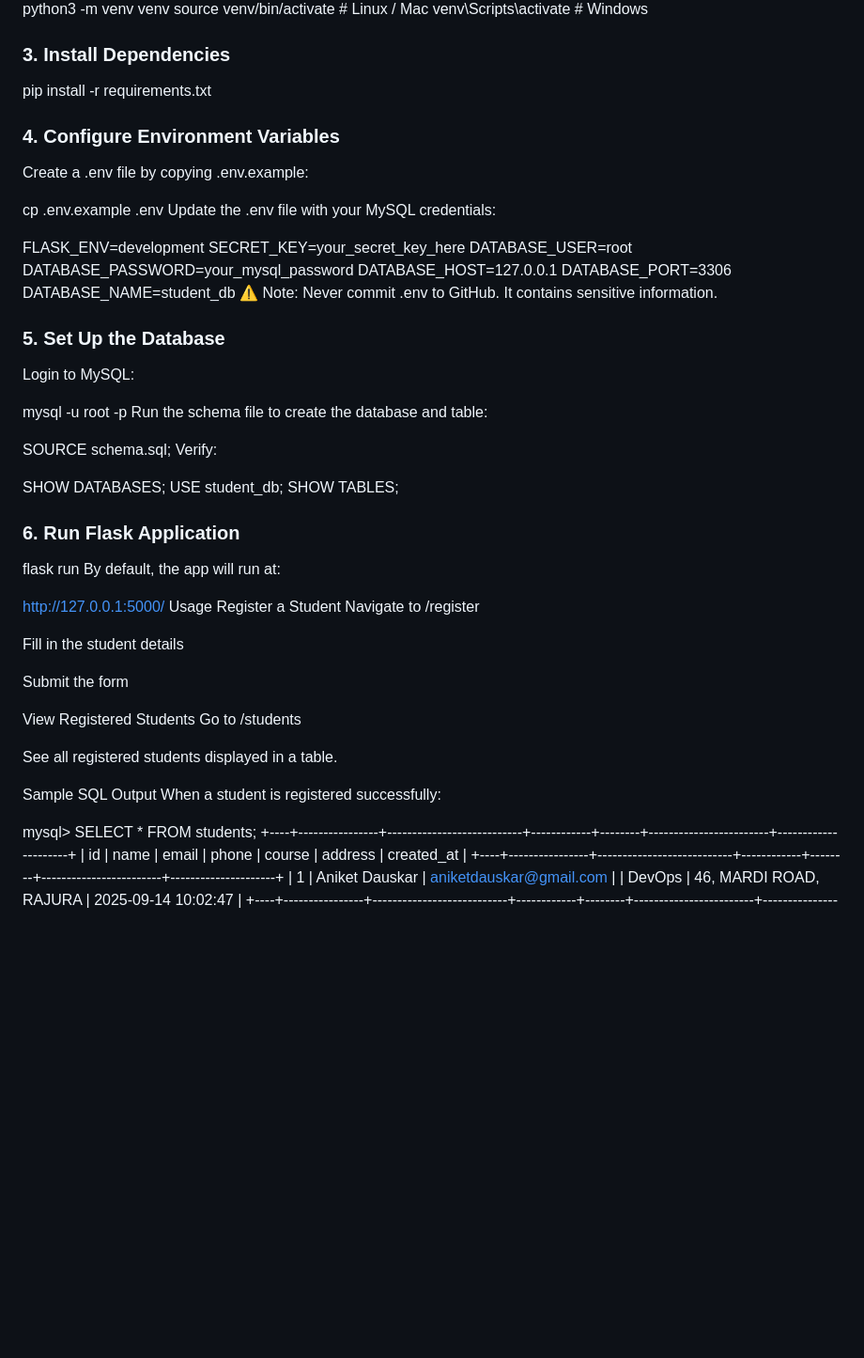
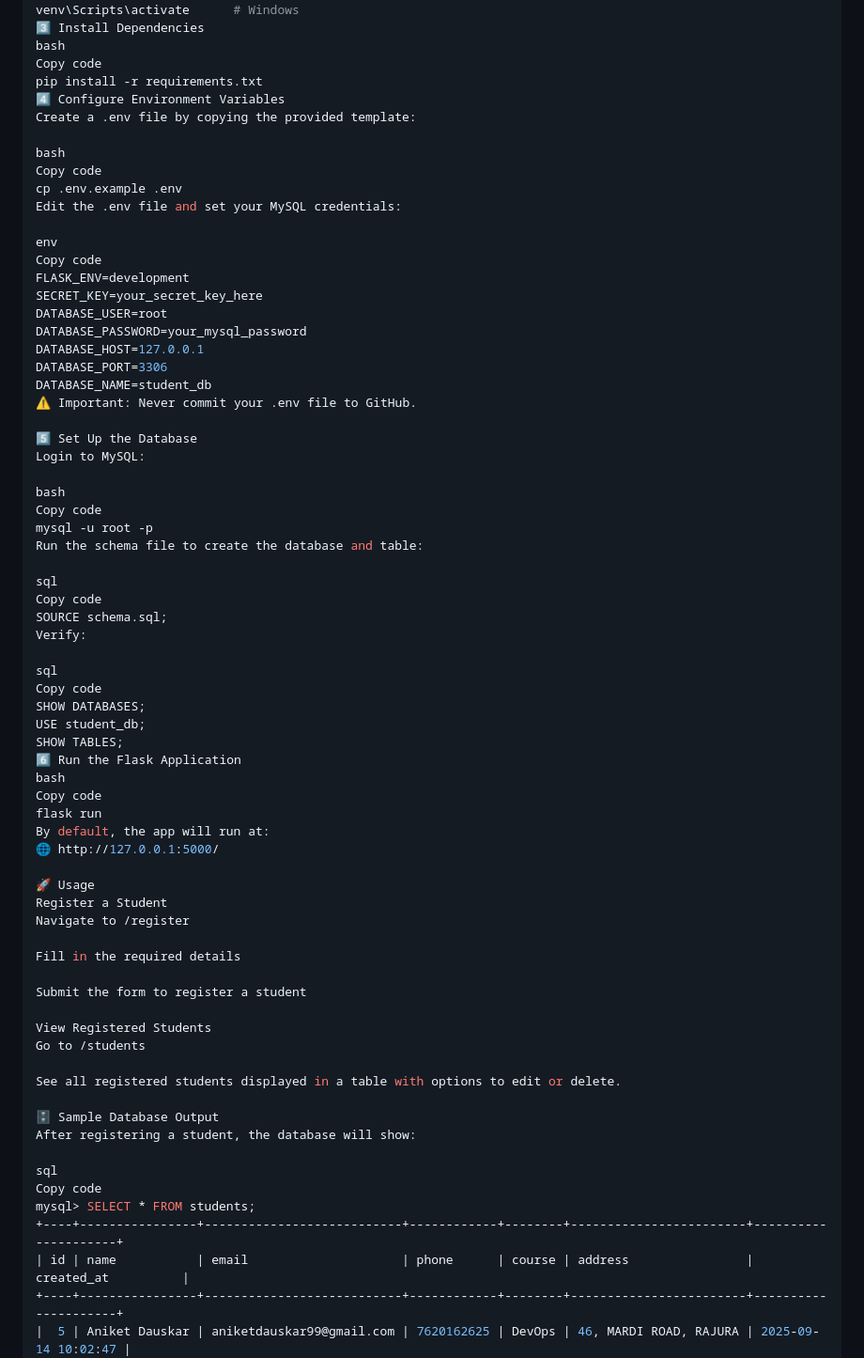
Before and after one commit to Aniket2699/Student-Registeration_flask-app, a Markdown page: README.md, the part around one of its changes. Shown at 94% size. Rendered like a GitHub page; blank space fills up the shorter version.

```diff
--- a/README.md
+++ b/README.md
@@ -79,18 +85,20 @@ cd Student-Registeration_flask-app
 python3 -m venv venv
 source venv/bin/activate   # Linux / Mac
 venv\Scripts\activate      # Windows
+3️⃣ Install Dependencies
+bash
+Copy code
+pip install -r requirements.txt
+4️⃣ Configure Environment Variables
+Create a .env file by copying the provided template:
 
-### **3. Install Dependencies**
+bash
+Copy code
+cp .env.example .env
+Edit the .env file and set your MySQL credentials:
 
-pip install -r requirements.txt
-
-### **4. Configure Environment Variables**
-Create a .env file by copying .env.example:
-
-cp .env.example .env
-Update the .env file with your MySQL credentials:
-
-
+env
+Copy code
 FLASK_ENV=development
 SECRET_KEY=your_secret_key_here
 DATABASE_USER=root
@@ -98,49 +106,54 @@ DATABASE_PASSWORD=your_mysql_password
 DATABASE_HOST=127.0.0.1
 DATABASE_PORT=3306
 DATABASE_NAME=student_db
-⚠️ Note: Never commit .env to GitHub. It contains sensitive information.
+⚠️ Important: Never commit your .env file to GitHub.
 
-### **5. Set Up the Database**
+5️⃣ Set Up the Database
 Login to MySQL:
 
-
+bash
+Copy code
 mysql -u root -p
 Run the schema file to create the database and table:
 
+sql
+Copy code
 SOURCE schema.sql;
 Verify:
 
-
+sql
+Copy code
 SHOW DATABASES;
 USE student_db;
 SHOW TABLES;
-
-### **6. Run Flask Application**
-
+6️⃣ Run the Flask Application
+bash
+Copy code
 flask run
 By default, the app will run at:
+🌐 http://127.0.0.1:5000/
 
-
-http://127.0.0.1:5000/
-Usage
+🚀 Usage
 Register a Student
 Navigate to /register
 
-Fill in the student details
+Fill in the required details
 
-Submit the form
+Submit the form to register a student
 
 View Registered Students
 Go to /students
 
-See all registered students displayed in a table.
+See all registered students displayed in a table with options to edit or delete.
 
-Sample SQL Output
-When a student is registered successfully:
+🗄️ Sample Database Output
+After registering a student, the database will show:
 
+sql
+Copy code
 mysql> SELECT * FROM students;
 +----+----------------+---------------------------+------------+--------+------------------------+---------------------+
 | id | name           | email                     | phone      | course | address                | created_at          |
 +----+----------------+---------------------------+------------+--------+------------------------+---------------------+
-|  1 | Aniket Dauskar | aniketdauskar@gmail.com   |            | DevOps | 46, MARDI ROAD, RAJURA | 2025-09-14 10:02:47 |
+|  5 | Aniket Dauskar | aniketdauskar99@gmail.com | 7620162625 | DevOps | 46, MARDI ROAD, RAJURA | 2025-09-14 10:02:47 |
 +----+----------------+---------------------------+------------+--------+------------------------+---------------------+
```
Also changed, not shown: other parts of README.md (+99 -85 lines).
